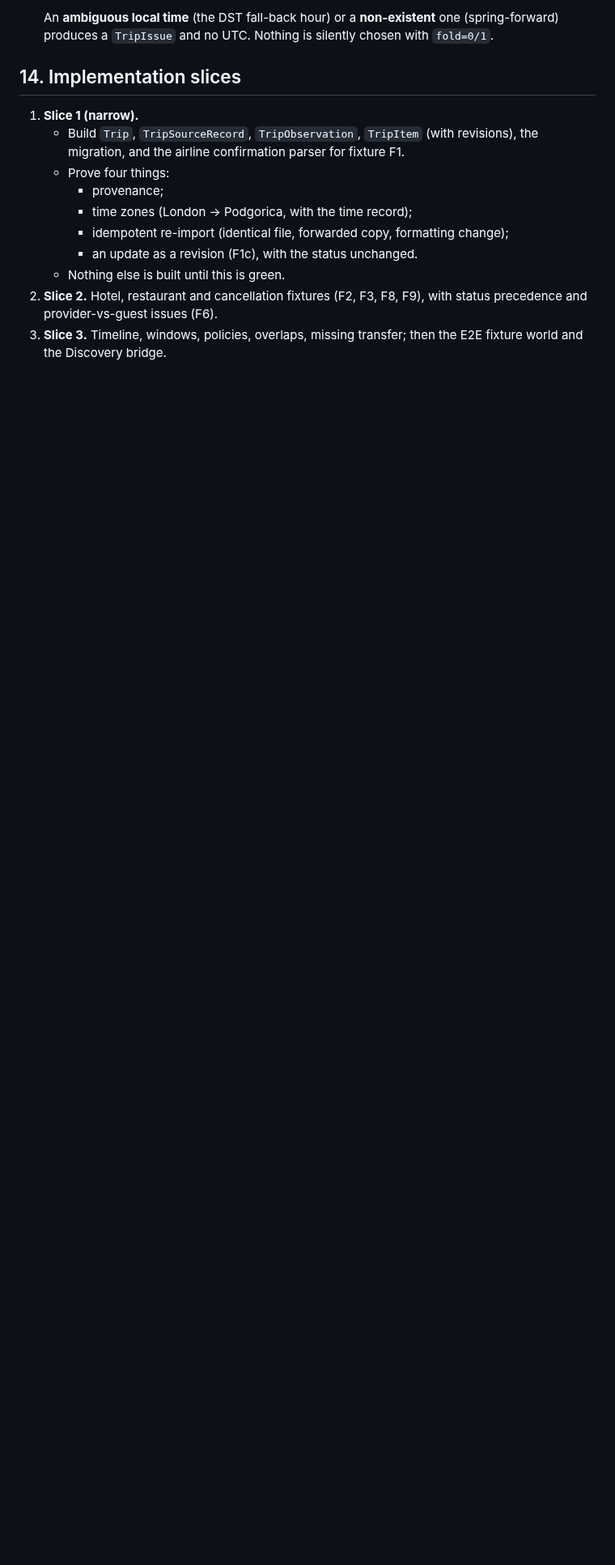
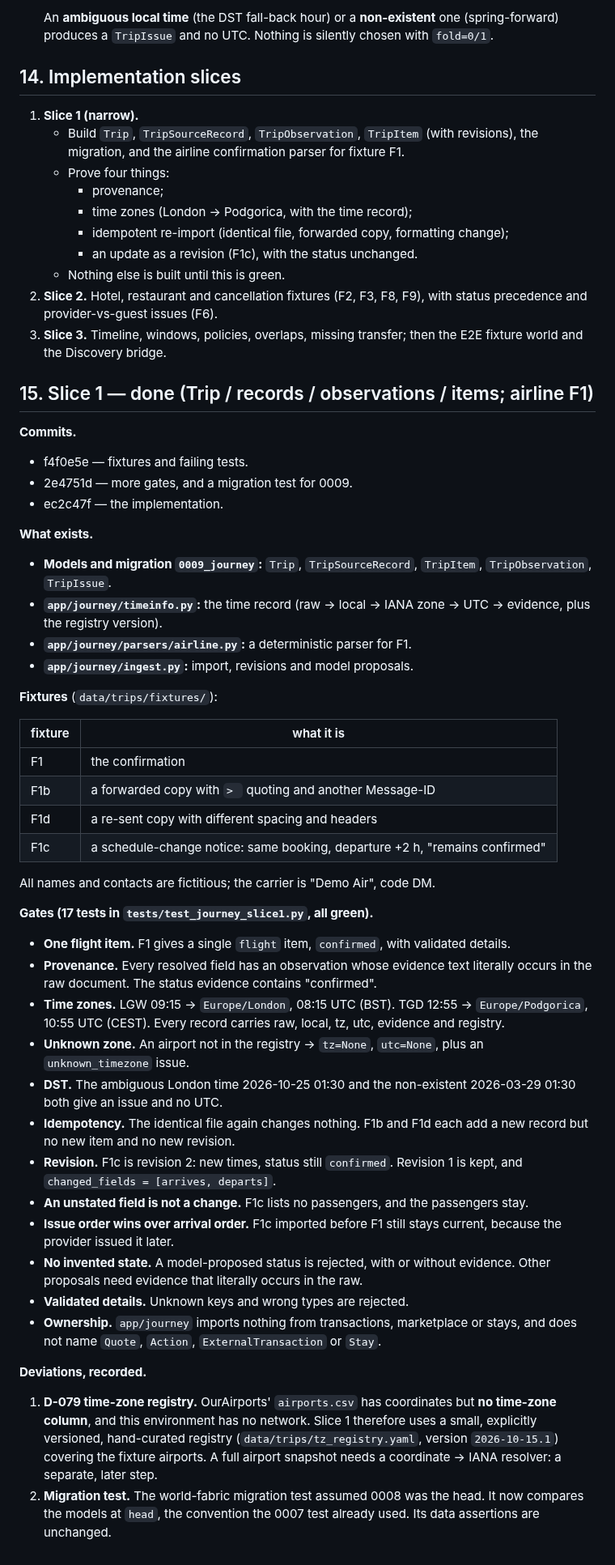
Before and after one commit to korsakovyuri8-design/korsakov-group, a Markdown page: hotelbot/docs/ITERATION_7_DESIGN.md, the part around the change. Shown at 81% size. Rendered like a GitHub page; blank space fills up the shorter version.

Commit message:
Iteration 7: slice 1 report
Co-Authored-By: Claude Opus 5.5 <noreply@anthropic.com>
Claude-Session: https://claude.ai/code/session_01Tir3zF4oxcYdsMVxoVGUpP

```diff
--- a/hotelbot/docs/ITERATION_7_DESIGN.md
+++ b/hotelbot/docs/ITERATION_7_DESIGN.md
@@ -270,3 +270,45 @@ Decision ids D-077 onward are assigned when these are accepted.
    - Nothing else is built until this is green.
 2. **Slice 2.** Hotel, restaurant and cancellation fixtures (F2, F3, F8, F9), with status precedence and provider-vs-guest issues (F6).
 3. **Slice 3.** Timeline, windows, policies, overlaps, missing transfer; then the E2E fixture world and the Discovery bridge.
+
+## 15. Slice 1 — done (Trip / records / observations / items; airline F1)
+
+**Commits.**
+- f4f0e5e — fixtures and failing tests.
+- 2e4751d — more gates, and a migration test for 0009.
+- ec2c47f — the implementation.
+
+**What exists.**
+- **Models and migration `0009_journey`:** `Trip`, `TripSourceRecord`, `TripItem`, `TripObservation`, `TripIssue`.
+- **`app/journey/timeinfo.py`:** the time record (raw → local → IANA zone → UTC → evidence, plus the registry version).
+- **`app/journey/parsers/airline.py`:** a deterministic parser for F1.
+- **`app/journey/ingest.py`:** import, revisions and model proposals.
+
+**Fixtures** (`data/trips/fixtures/`):
+
+| fixture | what it is |
+|---|---|
+| F1 | the confirmation |
+| F1b | a forwarded copy with `> ` quoting and another Message-ID |
+| F1d | a re-sent copy with different spacing and headers |
+| F1c | a schedule-change notice: same booking, departure +2 h, "remains confirmed" |
+
+All names and contacts are fictitious; the carrier is "Demo Air", code DM.
+
+**Gates (17 tests in `tests/test_journey_slice1.py`, all green).**
+- **One flight item.** F1 gives a single `flight` item, `confirmed`, with validated details.
+- **Provenance.** Every resolved field has an observation whose evidence text literally occurs in the raw document. The status evidence contains "confirmed".
+- **Time zones.** LGW 09:15 → `Europe/London`, 08:15 UTC (BST). TGD 12:55 → `Europe/Podgorica`, 10:55 UTC (CEST). Every record carries raw, local, tz, utc, evidence and registry.
+- **Unknown zone.** An airport not in the registry → `tz=None`, `utc=None`, plus an `unknown_timezone` issue.
+- **DST.** The ambiguous London time 2026-10-25 01:30 and the non-existent 2026-03-29 01:30 both give an issue and no UTC.
+- **Idempotency.** The identical file again changes nothing. F1b and F1d each add a new record but no new item and no new revision.
+- **Revision.** F1c is revision 2: new times, status still `confirmed`. Revision 1 is kept, and `changed_fields = [arrives, departs]`.
+- **An unstated field is not a change.** F1c lists no passengers, and the passengers stay.
+- **Issue order wins over arrival order.** F1c imported before F1 still stays current, because the provider issued it later.
+- **No invented state.** A model-proposed status is rejected, with or without evidence. Other proposals need evidence that literally occurs in the raw.
+- **Validated details.** Unknown keys and wrong types are rejected.
+- **Ownership.** `app/journey` imports nothing from transactions, marketplace or stays, and does not name `Quote`, `Action`, `ExternalTransaction` or `Stay`.
+
+**Deviations, recorded.**
+1. **D-079 time-zone registry.** OurAirports' `airports.csv` has coordinates but **no time-zone column**, and this environment has no network. Slice 1 therefore uses a small, explicitly versioned, hand-curated registry (`data/trips/tz_registry.yaml`, version `2026-10-15.1`) covering the fixture airports. A full airport snapshot needs a coordinate → IANA resolver: a separate, later step.
+2. **Migration test.** The world-fabric migration test assumed 0008 was the head. It now compares the models at `head`, the convention the 0007 test already used. Its data assertions are unchanged.
```
